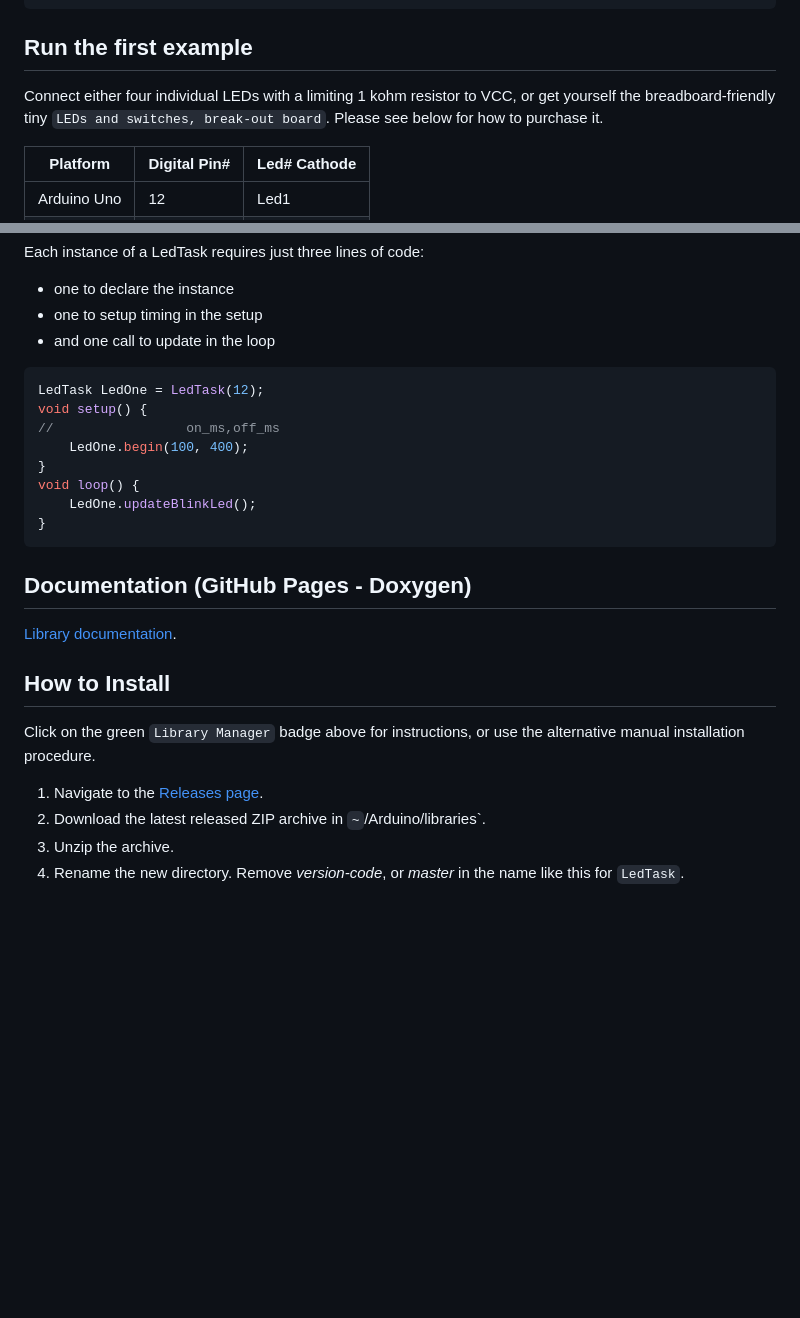
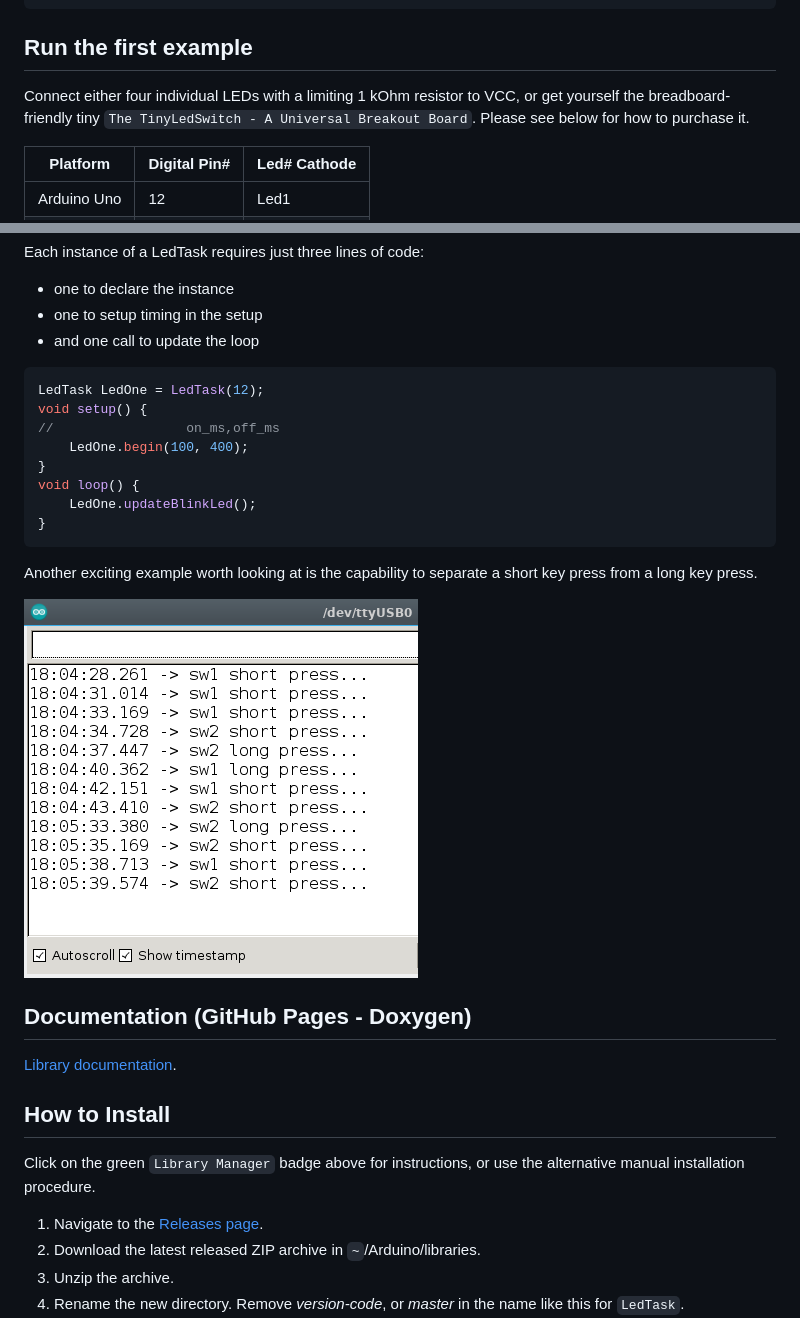
Before and after one commit to berrak/LedTask, a Markdown page: README.md, 2 parts joined by grey strips. Rendered like a GitHub page; pictures changed too: images/arduino-long-short-press.png (added); blank space fills up the shorter version.

````diff
--- a/README.md
+++ b/README.md
@@ -50,7 +50,7 @@ Led2.pulseLedBlk(3, 100, 150);
 
 ## Run the first example
 
-Connect either four individual LEDs with a limiting 1 kohm resistor to VCC, or get yourself the breadboard-friendly tiny `LEDs and switches, break-out board`. Please see below for how to purchase it.
+Connect either four individual LEDs with a limiting 1 kOhm resistor to VCC, or get yourself the breadboard-friendly tiny `The TinyLedSwitch - A Universal Breakout Board`. Please see below for how to purchase it.
 
 | Platform | Digital Pin# | Led# Cathode |
 |-|-|-|
@@ -68,7 +68,7 @@ Each instance of a LedTask requires just three lines of code:
 
 - one to declare the instance
 - one to setup timing in the setup
-- and one call to update in the loop
+- and one call to update the loop
 
 ```cpp
 LedTask LedOne = LedTask(12);
@@ -81,6 +81,10 @@ void loop() {
 }
 ```
 
+Another exciting example worth looking at is the capability to separate a short key press from a long key press.
+
+![Display](./images/arduino-long-short-press.png)
+
 ## Documentation (GitHub Pages - Doxygen)
 
 [Library documentation](https://berrak.github.io/LedTask/classLedTask.html).
@@ -91,7 +95,7 @@ Click on the green `Library Manager` badge above for instructions,
 or use the alternative manual installation procedure.
 
 1. Navigate to the [Releases page](https://github.com/berrak/LedTask/releases).
-1. Download the latest released ZIP archive in `~`/Arduino/libraries`.
+1. Download the latest released ZIP archive in `~`/Arduino/libraries.
 1. Unzip the archive.
 1. Rename the new directory. Remove *version-code*, or *master* in the name like this for `LedTask`.
 1. Restart Arduino IDE.
````
Also changed, not shown: 2 other files.
